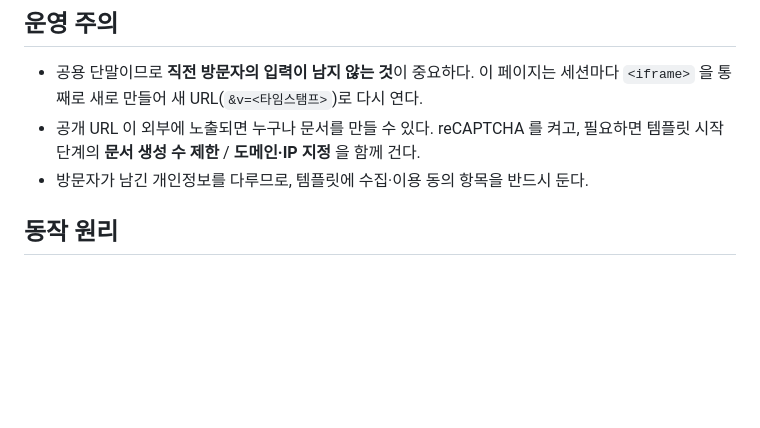
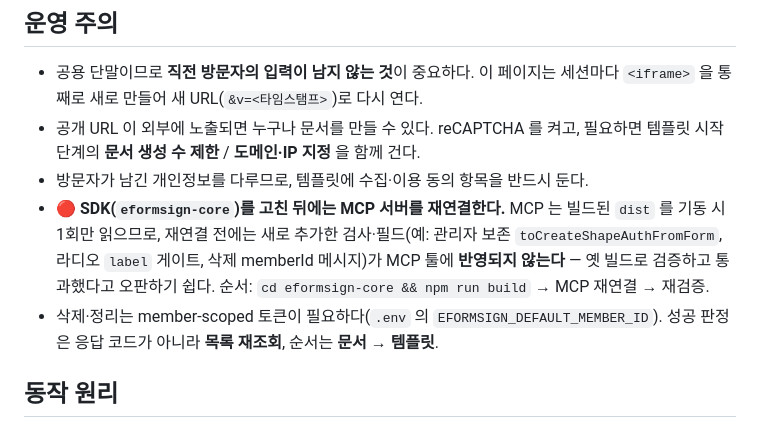
Before and after one commit to raybenAI80/eformsign-kiosk-guestbook, a Markdown page: README.md, the part around the change. Rendered like a GitHub page; blank space fills up the shorter version.

Commit message:
docs: SDK 수정 후 MCP 재연결 · 삭제 memberId 운영 주의 추가
3축 감사(2026-09-16)에서 드러난 운영 공백 2건을 운영 주의 절에 명시한다.
- MCP 는 빌드된 dist 를 기동 시 1회만 읽으므로, SDK 를 고친 뒤 재연결하지 않으면
  새 검사(관리자 보존·라디오 label 게이트·삭제 memberId 메시지)가 반영되지 않는다.
- templates/documents 삭제는 member-scoped 토큰이 필요하고, 성공 판정은 목록 재조회다.

Co-Authored-By: Claude Fable 5.1 <noreply@anthropic.com>

```diff
--- a/README.md
+++ b/README.md
@@ -133,6 +133,12 @@ URL 쿼리로 덮어쓸 수 있다: `?mode=thanks&sec=5&idle=120&abandon=180&tem
 - 공개 URL 이 외부에 노출되면 누구나 문서를 만들 수 있다. reCAPTCHA 를 켜고,
   필요하면 템플릿 시작 단계의 **문서 생성 수 제한** / **도메인·IP 지정** 을 함께 건다.
 - 방문자가 남긴 개인정보를 다루므로, 템플릿에 수집·이용 동의 항목을 반드시 둔다.
+- 🔴 **SDK(`eformsign-core`)를 고친 뒤에는 MCP 서버를 재연결한다.** MCP 는 빌드된 `dist` 를 기동 시
+  1회만 읽으므로, 재연결 전에는 새로 추가한 검사·필드(예: 관리자 보존 `toCreateShapeAuthFromForm`,
+  라디오 `label` 게이트, 삭제 memberId 메시지)가 MCP 툴에 **반영되지 않는다** — 옛 빌드로 검증하고
+  통과했다고 오판하기 쉽다. 순서: `cd eformsign-core && npm run build` → MCP 재연결 → 재검증.
+- 삭제·정리는 member-scoped 토큰이 필요하다(`.env` 의 `EFORMSIGN_DEFAULT_MEMBER_ID`). 성공 판정은
+  응답 코드가 아니라 **목록 재조회**, 순서는 **문서 → 템플릿**.
 
 ## 동작 원리
 
```
